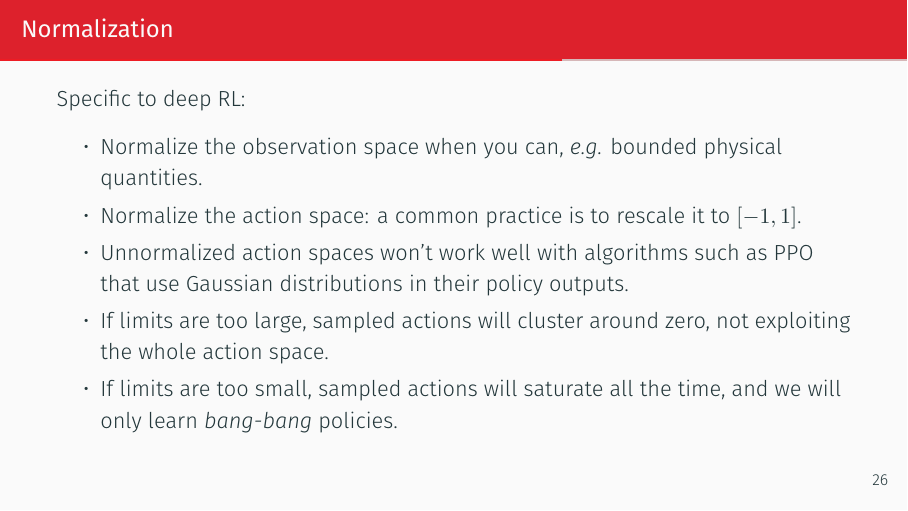
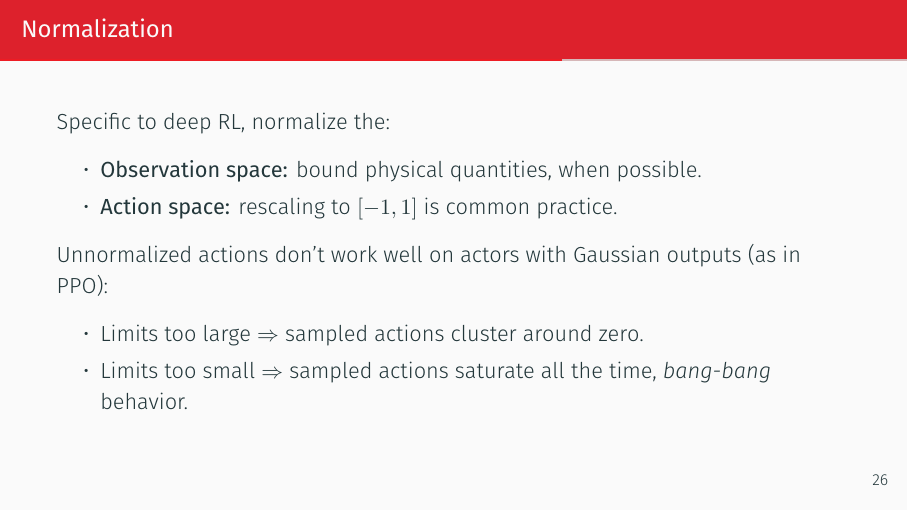
Before and after one commit to Learning-Robotics/reinforcement-learning-for-legged-robots, LaTeX slides (slides.tex): page 31 of 50. Compiled offline with XeLaTeX.

Commit message:
Update normalization slide

```diff
--- a/slides.tex
+++ b/slides.tex
@@ -436,14 +436,15 @@
 \end{frame}
 
 \begin{frame}{Normalization}
-    Specific to deep RL:
+    Specific to deep RL, normalize the:
     \begin{itemize}
-        \item Normalize the observation space when you can, \emph{e.g.} bounded physical quantities.
-        \item Normalize the action space: a common practice is to rescale it to $[-1, 1]$.
-    % \item start with shaped reward (i.e. informative reward) and simplified version of your problem
-        \item Unnormalized action spaces won't work well with algorithms such as PPO that use Gaussian distributions in their policy outputs.
-        \item If limits are too large, sampled actions will cluster around zero, not exploiting the whole action space.
-        \item If limits are too small, sampled actions will saturate all the time, and we will only learn \emph{bang-bang} policies.
+        \item \textbf{Observation space:} bound physical quantities, when possible.
+        \item \textbf{Action space:} rescaling to $[-1, 1]$ is common practice.
+    \end{itemize}
+    Unnormalized actions don't work well on actors with Gaussian outputs (as in PPO):
+    \begin{itemize}
+        \item Limits too large $\Rightarrow$ sampled actions cluster around zero.
+        \item Limits too small $\Rightarrow$ sampled actions saturate all the time, \emph{bang-bang} behavior.
     \end{itemize}
 \end{frame}
 
```
